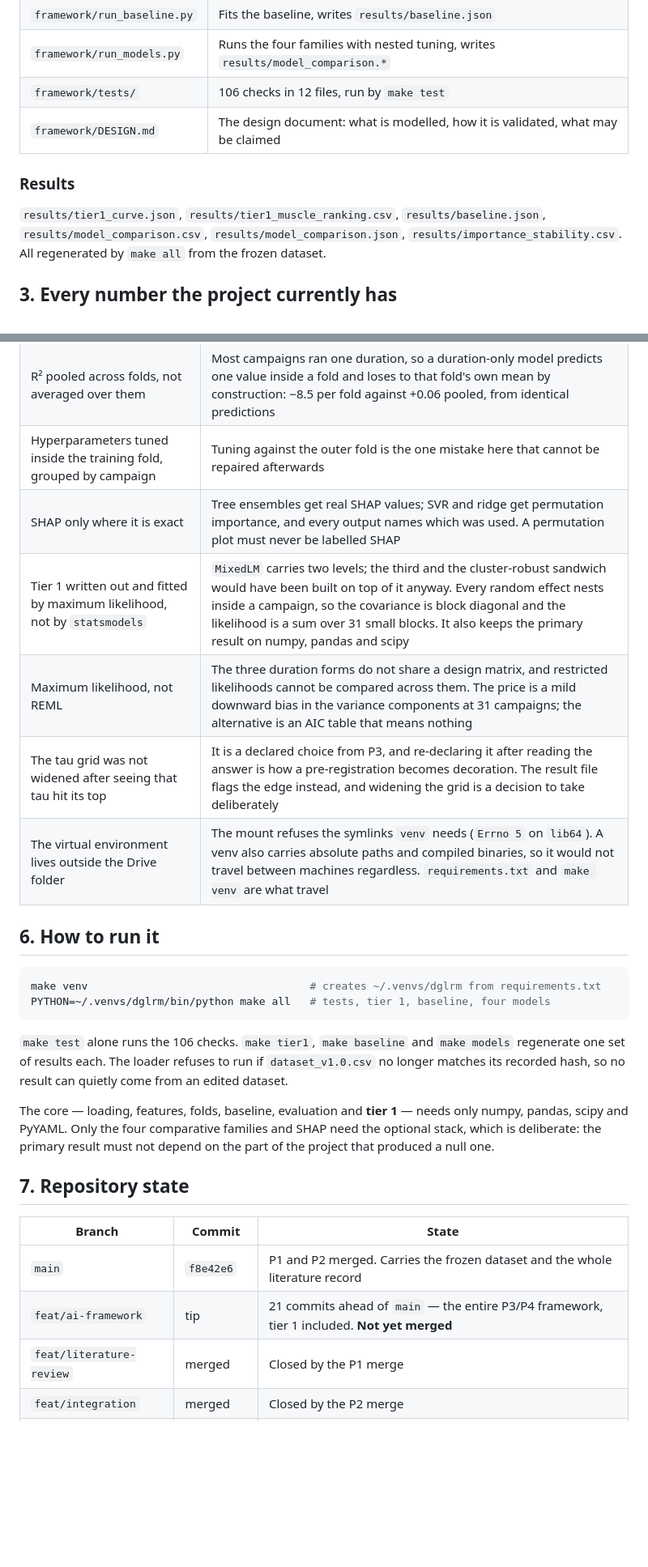
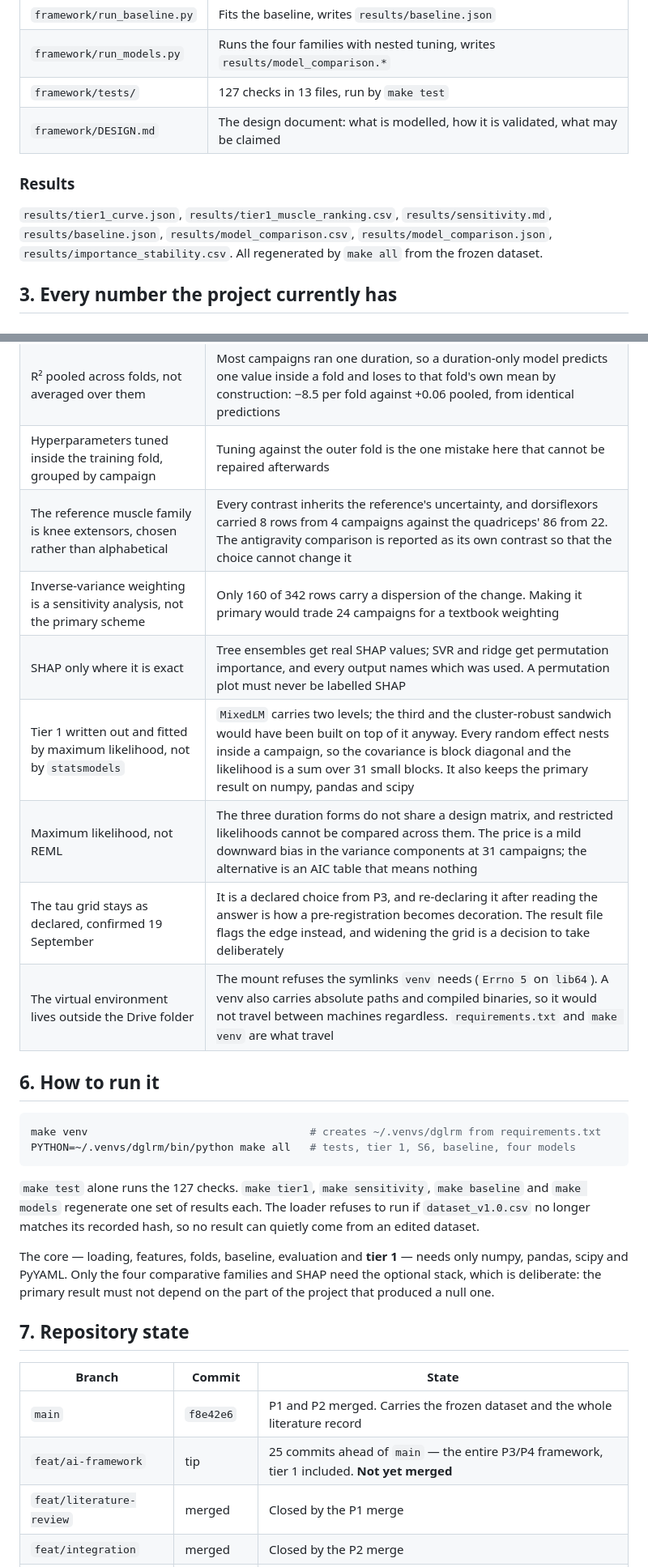
Before and after one commit to MiladBahariQaragoz/BedrestToMars, a Markdown page: docs/STATUS.md, 2 parts joined by grey strips. Shown at 81% size. Rendered like a GitHub page; blank space fills up the shorter version.

````diff
--- a/docs/STATUS.md
+++ b/docs/STATUS.md
@@ -52,12 +53,13 @@ can be argued with and re-run without a new dataset version.
 | `framework/run_tier1.py` | **New.** Fits both subsets, writes `results/tier1_curve.json` and `results/tier1_muscle_ranking.csv` |
 | `framework/run_baseline.py` | Fits the baseline, writes `results/baseline.json` |
 | `framework/run_models.py` | Runs the four families with nested tuning, writes `results/model_comparison.*` |
-| `framework/tests/` | 106 checks in 12 files, run by `make test` |
+| `framework/tests/` | 127 checks in 13 files, run by `make test` |
 | `framework/DESIGN.md` | The design document: what is modelled, how it is validated, what may be claimed |
 
 ### Results
 
-`results/tier1_curve.json`, `results/tier1_muscle_ranking.csv`, `results/baseline.json`,
+`results/tier1_curve.json`, `results/tier1_muscle_ranking.csv`, `results/sensitivity.md`,
+`results/baseline.json`,
 `results/model_comparison.csv`, `results/model_comparison.json`,
 `results/importance_stability.csv`. All regenerated by `make all` from the frozen dataset.
 
@@ -208,21 +235,23 @@ Three claims the evidence currently supports, in order of how well it supports t
 | Components beat composites within a measurement occasion | Schema rule 4 — the same tissue must not enter a model twice. `is_composite` stays as a feature so mixed granularity is visible to the model |
 | R² pooled across folds, not averaged over them | Most campaigns ran one duration, so a duration-only model predicts one value inside a fold and loses to that fold's own mean by construction: −8.5 per fold against +0.06 pooled, from identical predictions |
 | Hyperparameters tuned inside the training fold, grouped by campaign | Tuning against the outer fold is the one mistake here that cannot be repaired afterwards |
+| The reference muscle family is knee extensors, chosen rather than alphabetical | Every contrast inherits the reference's uncertainty, and dorsiflexors carried 8 rows from 4 campaigns against the quadriceps' 86 from 22. The antigravity comparison is reported as its own contrast so that the choice cannot change it |
+| Inverse-variance weighting is a sensitivity analysis, not the primary scheme | Only 160 of 342 rows carry a dispersion of the change. Making it primary would trade 24 campaigns for a textbook weighting |
 | SHAP only where it is exact | Tree ensembles get real SHAP values; SVR and ridge get permutation importance, and every output names which was used. A permutation plot must never be labelled SHAP |
 | Tier 1 written out and fitted by maximum likelihood, not by `statsmodels` | `MixedLM` carries two levels; the third and the cluster-robust sandwich would have been built on top of it anyway. Every random effect nests inside a campaign, so the covariance is block diagonal and the likelihood is a sum over 31 small blocks. It also keeps the primary result on numpy, pandas and scipy |
 | Maximum likelihood, not REML | The three duration forms do not share a design matrix, and restricted likelihoods cannot be compared across them. The price is a mild downward bias in the variance components at 31 campaigns; the alternative is an AIC table that means nothing |
-| The tau grid was not widened after seeing that tau hit its top | It is a declared choice from P3, and re-declaring it after reading the answer is how a pre-registration becomes decoration. The result file flags the edge instead, and widening the grid is a decision to take deliberately |
+| The tau grid stays as declared, confirmed 19 September | It is a declared choice from P3, and re-declaring it after reading the answer is how a pre-registration becomes decoration. The result file flags the edge instead, and widening the grid is a decision to take deliberately |
 | The virtual environment lives outside the Drive folder | The mount refuses the symlinks `venv` needs (`Errno 5` on `lib64`). A venv also carries absolute paths and compiled binaries, so it would not travel between machines regardless. `requirements.txt` and `make venv` are what travel |
 
 ## 6. How to run it
 
 ```bash
 make venv                                   # creates ~/.venvs/dglrm from requirements.txt
-PYTHON=~/.venvs/dglrm/bin/python make all   # tests, tier 1, baseline, four models
+PYTHON=~/.venvs/dglrm/bin/python make all   # tests, tier 1, S6, baseline, four models
 ```
 
-`make test` alone runs the 106 checks. `make tier1`, `make baseline` and `make models`
-regenerate one set of results each. The loader refuses to run if `dataset_v1.0.csv` no longer matches its
+`make test` alone runs the 127 checks. `make tier1`, `make sensitivity`, `make baseline`
+and `make models` regenerate one set of results each. The loader refuses to run if `dataset_v1.0.csv` no longer matches its
 recorded hash, so no result can quietly come from an edited dataset.
 
 The core — loading, features, folds, baseline, evaluation and **tier 1** — needs only numpy,
@@ -235,7 +264,7 @@ that produced a null one.
 | Branch | Commit | State |
 |---|---|---|
 | `main` | `f8e42e6` | P1 and P2 merged. Carries the frozen dataset and the whole literature record |
-| `feat/ai-framework` | tip | 21 commits ahead of `main` — the entire P3/P4 framework, tier 1 included. **Not yet merged** |
+| `feat/ai-framework` | tip | 25 commits ahead of `main` — the entire P3/P4 framework, tier 1 included. **Not yet merged** |
 | `feat/literature-review` | merged | Closed by the P1 merge |
 | `feat/integration` | merged | Closed by the P2 merge |
 | `chore/line-endings` | merged | Line-ending pin and the handoff packager |
````
Also changed, not shown: other parts of docs/STATUS.md (+43 -16 lines), docs/NEXT_SESSION.md (+15 -15 lines).
